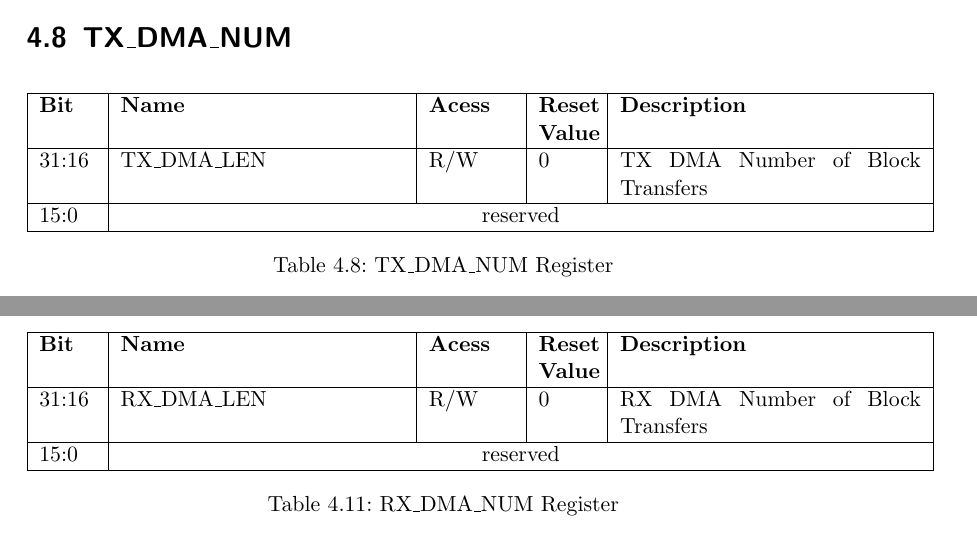
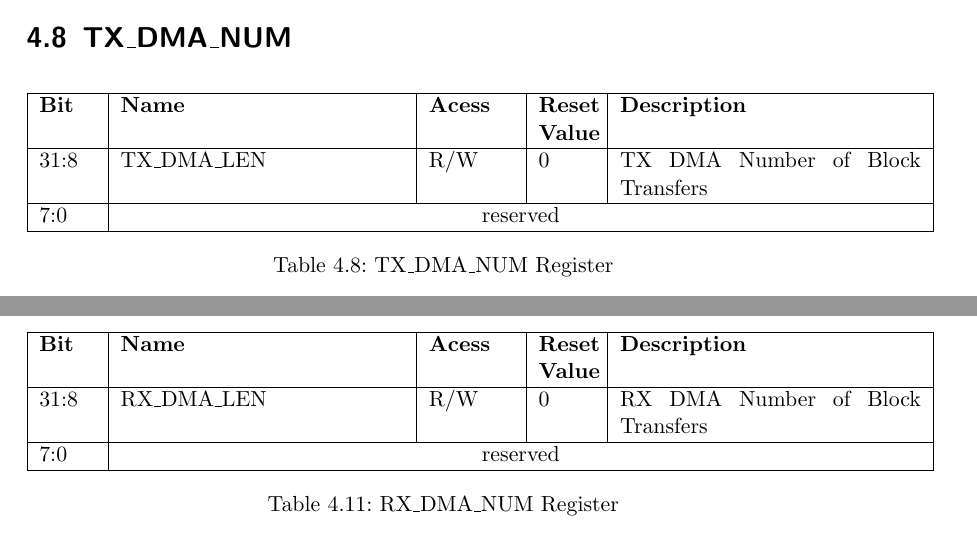
Before and after one commit to freecores/spi_slave, a LaTeX book (doc/src/opb_spi_slave.tex, which reads doc/src/content/spec.tex): two parts of pages 9 and 10 of 18, joined at a grey line, cut so that both start at the same text. Compiled offline with pdfLaTeX.

Commit message:
Changed Width of TX_DMA_NUM/RX_DMA_NUM from 16 to 24Bit to increase maximal DMA-Transfer Size from 1 MByte to 256MByte

```diff
--- a/doc/src/content/spec.tex
+++ b/doc/src/content/spec.tex
@@ -225,8 +225,8 @@ This Register is only available if C\_DMA\_EN is set. With this Register the Bas
 	\centering
 		\begin{tabularx} {160mm}{|p{1cm}|p{5cm}|p{1.5cm}|p{1cm}|X|} \hline
 		\textbf{Bit}		& \textbf{Name}	& \textbf{Acess} & \textbf{Reset Value}	& \textbf{Description} 				\\ \hline
-	  31:16						& TX\_DMA\_LEN  & R/W						 & 0										& TX DMA Number of Block Transfers		\\ \hline
- 		15:0						& 	\multicolumn{4} {c|} {reserved} \\ \hline
+	  31:8						& TX\_DMA\_LEN  & R/W						 & 0										& TX DMA Number of Block Transfers		\\ \hline
+ 		7:0						  & 	\multicolumn{4} {c|} {reserved} \\ \hline
 	\end{tabularx}
 	\caption{TX\_DMA\_NUM Register}
 	\label{tab:tx_dma_len}
@@ -269,8 +269,8 @@ This Register is only available if C\_DMA\_EN is set. See Register TX\_DMA\_ADDR
 	\centering
 		\begin{tabularx} {160mm}{|p{1cm}|p{5cm}|p{1.5cm}|p{1cm}|X|} \hline
 		\textbf{Bit}		& \textbf{Name}	& \textbf{Acess} & \textbf{Reset Value}	& \textbf{Description} 				\\ \hline
-	  31:16						& RX\_DMA\_LEN  & R/W						 & 0										& RX DMA Number of Block Transfers		\\ \hline
- 		15:0						& 	\multicolumn{4} {c|} {reserved} \\ \hline
+	  31:8						& RX\_DMA\_LEN  & R/W						 & 0										& RX DMA Number of Block Transfers		\\ \hline
+ 		7:0							& \multicolumn{4} {c|} {reserved} \\ \hline
 	\end{tabularx}
 	\caption{RX\_DMA\_NUM Register}
 	\label{tab:RX_dma_len}
```
Also changed, not shown: doc/opb_spi_slave.pdf.
